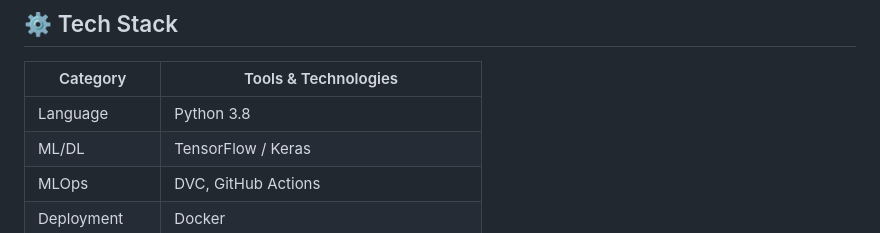
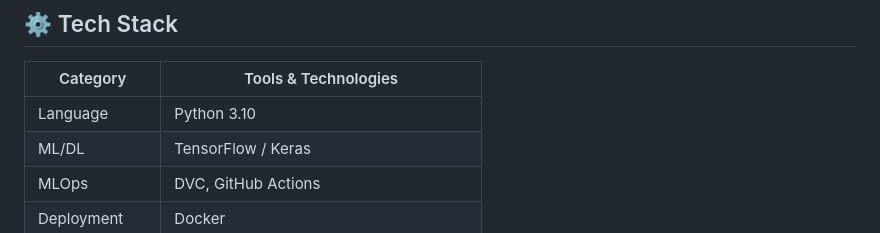
Before and after one commit to Prajwal57-AIML/Chicken-Disease-Classification, a Markdown page: README.md, the part around the change. Rendered like a GitHub page.

```diff
--- a/README.md
+++ b/README.md
@@ -39,7 +39,7 @@ The project follows a structured pipeline approach:
 
 | Category | Tools & Technologies |
 |----------|---------------------|
-| Language | Python 3.8 |
+| Language | Python 3.10 |
 | ML/DL | TensorFlow / Keras |
 | MLOps | DVC, GitHub Actions |
 | Deployment | Docker |
```
